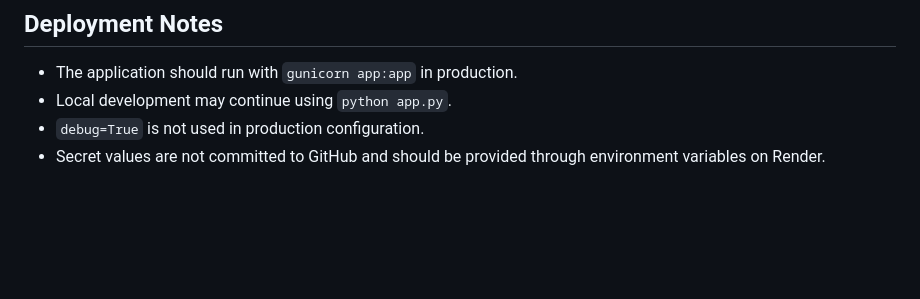
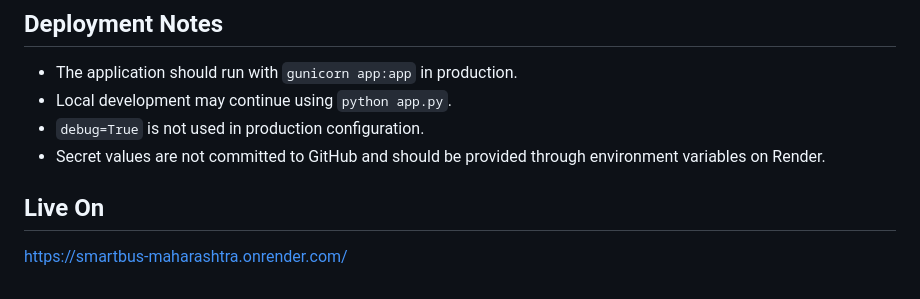
Before and after one commit to Milind-277/SMARTBUS-MAHARASHTRA, a Markdown page: README.md, the part around the change. Rendered like a GitHub page; blank space fills up the shorter version.

```diff
--- a/README.md
+++ b/README.md
@@ -253,3 +253,7 @@ The following flows are part of the current application behavior and were valida
 - Local development may continue using `python app.py`.
 - `debug=True` is not used in production configuration.
 - Secret values are not committed to GitHub and should be provided through environment variables on Render.
+
+## Live On
+
+https://smartbus-maharashtra.onrender.com/
```
